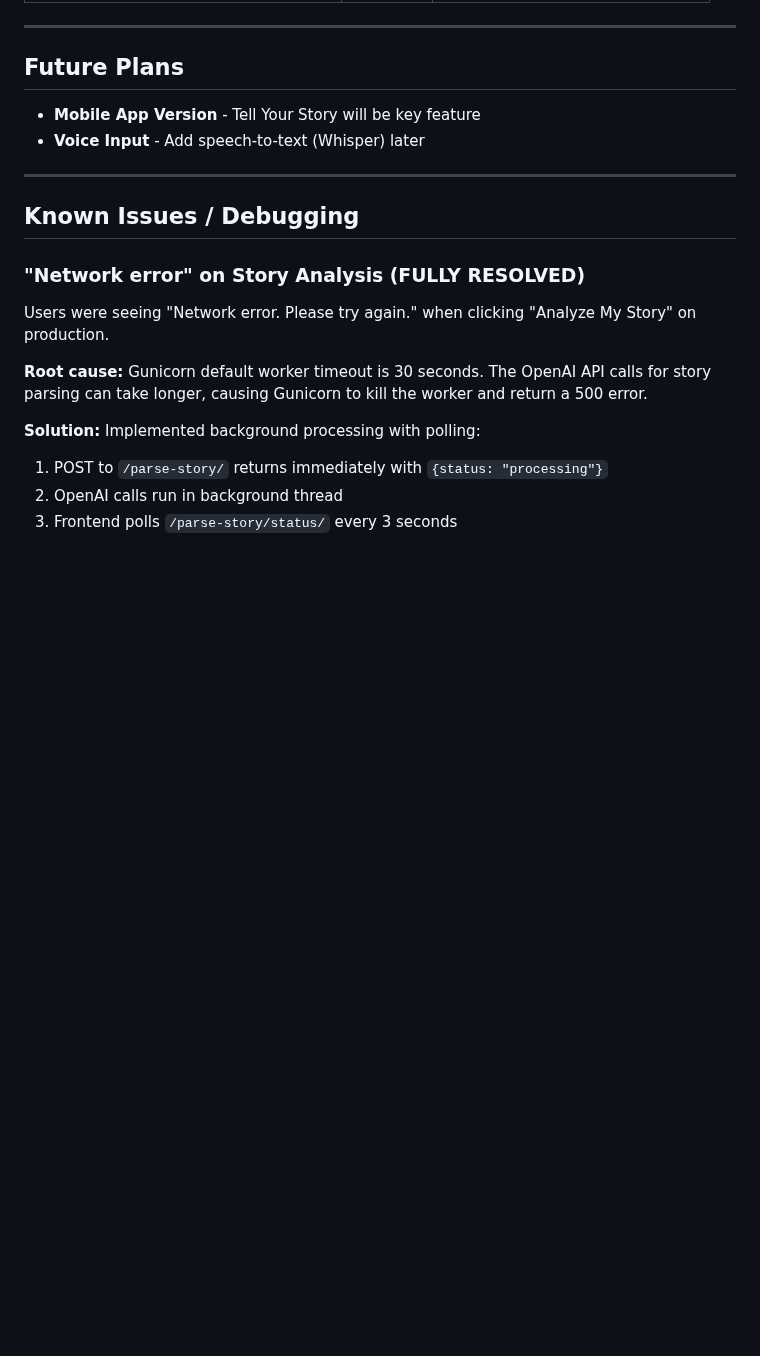
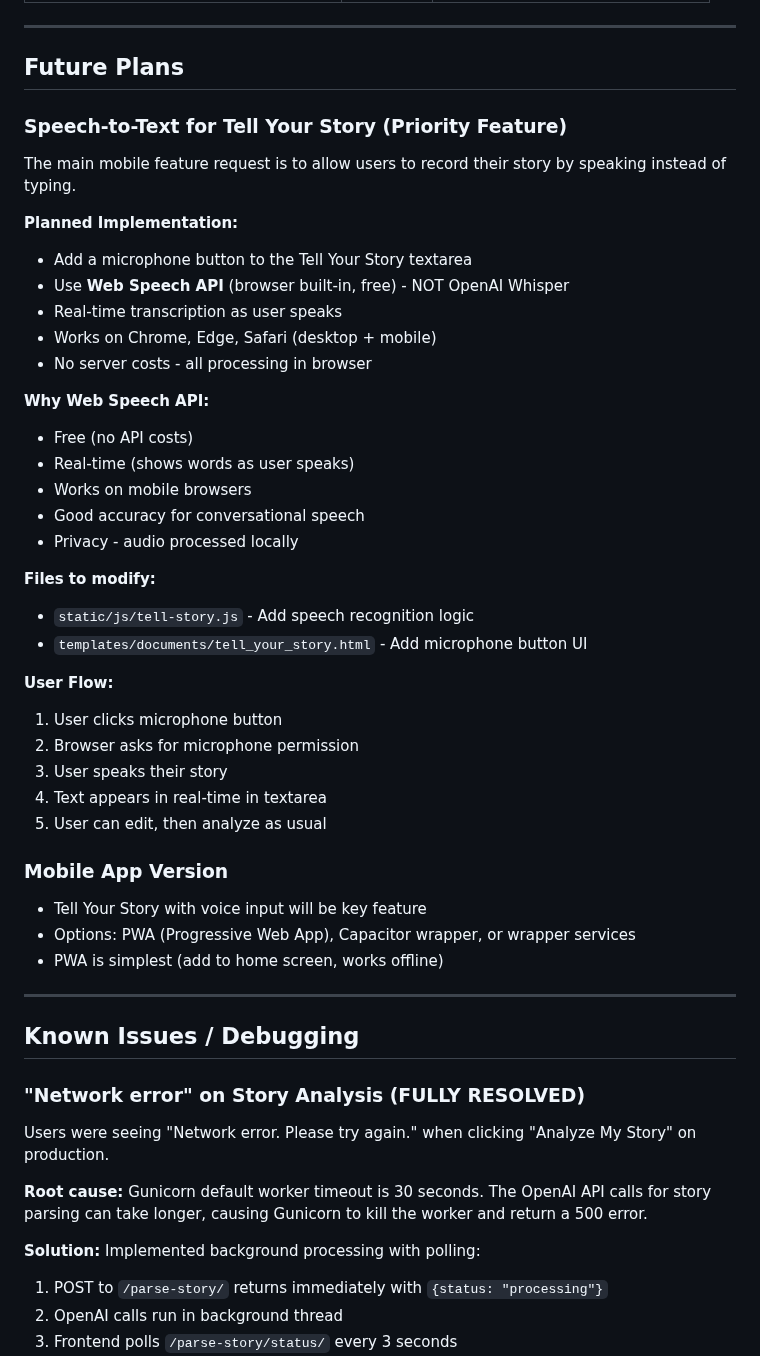
Before and after one commit to LaylaAddi/1983-law, a Markdown page: HANDOFF.md, the part around the change. GitHub-like rendering; blank space fills up the shorter version.

Commit message:
Add speech-to-text feature plan to HANDOFF.md
Document the planned Web Speech API implementation for voice-to-text
on the Tell Your Story page - user's priority mobile feature request.

```diff
--- a/HANDOFF.md
+++ b/HANDOFF.md
@@ -1342,8 +1342,38 @@ CSS page-break controls prevent awkward formatting:
 
 ## Future Plans
 
-- **Mobile App Version** - Tell Your Story will be key feature
-- **Voice Input** - Add speech-to-text (Whisper) later
+### Speech-to-Text for Tell Your Story (Priority Feature)
+The main mobile feature request is to allow users to record their story by speaking instead of typing.
+
+**Planned Implementation:**
+- Add a microphone button to the Tell Your Story textarea
+- Use **Web Speech API** (browser built-in, free) - NOT OpenAI Whisper
+- Real-time transcription as user speaks
+- Works on Chrome, Edge, Safari (desktop + mobile)
+- No server costs - all processing in browser
+
+**Why Web Speech API:**
+- Free (no API costs)
+- Real-time (shows words as user speaks)
+- Works on mobile browsers
+- Good accuracy for conversational speech
+- Privacy - audio processed locally
+
+**Files to modify:**
+- `static/js/tell-story.js` - Add speech recognition logic
+- `templates/documents/tell_your_story.html` - Add microphone button UI
+
+**User Flow:**
+1. User clicks microphone button
+2. Browser asks for microphone permission
+3. User speaks their story
+4. Text appears in real-time in textarea
+5. User can edit, then analyze as usual
+
+### Mobile App Version
+- Tell Your Story with voice input will be key feature
+- Options: PWA (Progressive Web App), Capacitor wrapper, or wrapper services
+- PWA is simplest (add to home screen, works offline)
 
 ---
 
```
